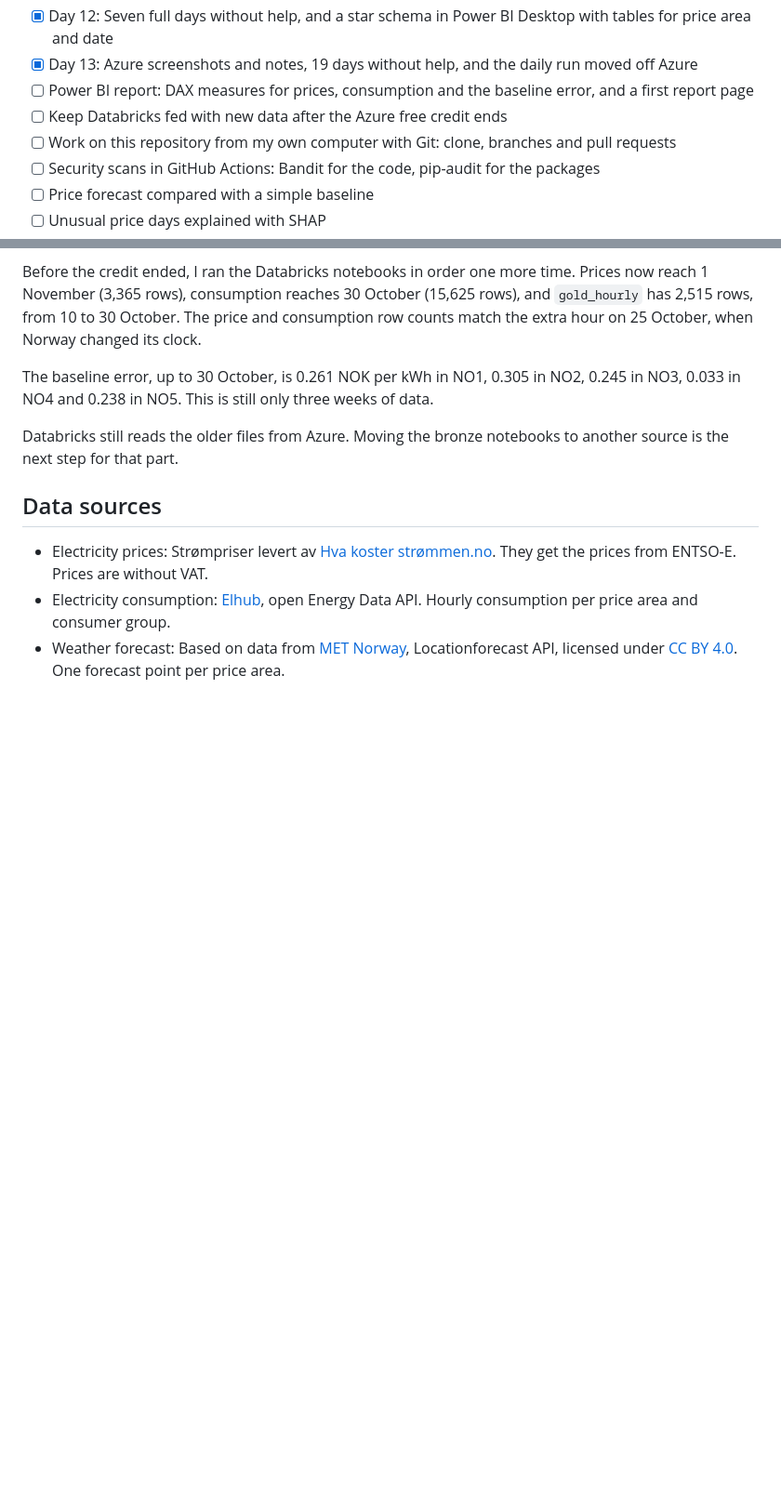
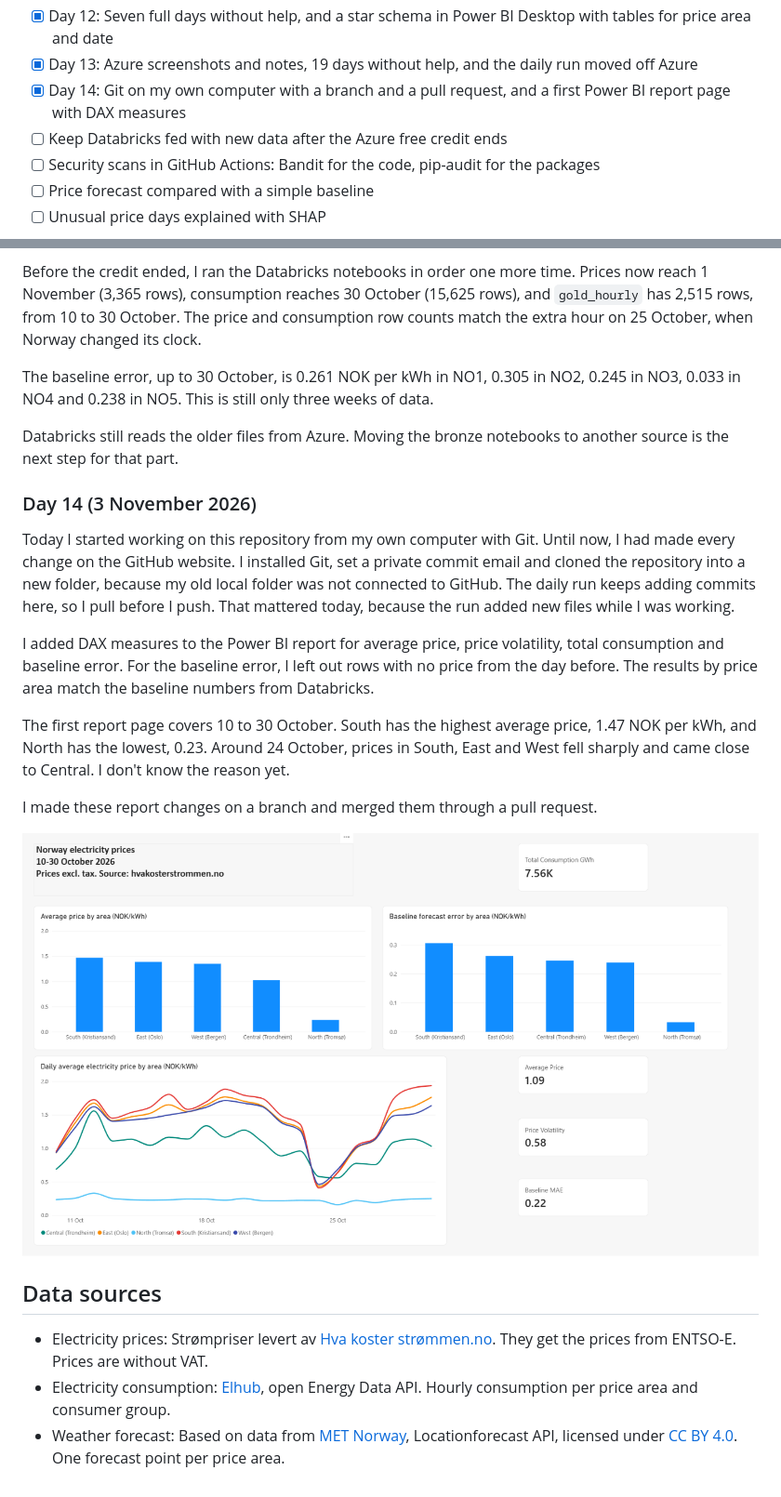
Before and after one commit to Fahimeh-m/norway-power-market-platform, a Markdown page: README.md, 2 parts joined by grey strips. Shown at 93% size. Drawn GitHub-style; pictures changed too: docs/powerbi/01_report_page.png; blank space fills up the shorter version.

Commit message:
Add Day 14 notes and consumption measure

```diff
--- a/README.md
+++ b/README.md
@@ -18,9 +18,8 @@ A small data project about hourly electricity prices in Norway, built on Azure.
 - [x] Day 11: Silver tables for consumption and weather, a first gold table, and the error of a simple baseline
 - [x] Day 12: Seven full days without help, and a star schema in Power BI Desktop with tables for price area and date
 - [x] Day 13: Azure screenshots and notes, 19 days without help, and the daily run moved off Azure
-- [ ] Power BI report: DAX measures for prices, consumption and the baseline error, and a first report page
+- [x] Day 14: Git on my own computer with a branch and a pull request, and a first Power BI report page with DAX measures
 - [ ] Keep Databricks fed with new data after the Azure free credit ends
-- [ ] Work on this repository from my own computer with Git: clone, branches and pull requests
 - [ ] Security scans in GitHub Actions: Bandit for the code, pip-audit for the packages
 - [ ] Price forecast compared with a simple baseline
 - [ ] Unusual price days explained with SHAP
@@ -170,6 +169,18 @@ The baseline error, up to 30 October, is 0.261 NOK per kWh in NO1, 0.305 in NO2,
 
 Databricks still reads the older files from Azure. Moving the bronze notebooks to another source is the next step for that part.
 
+### Day 14 (3 November 2026)
+
+Today I started working on this repository from my own computer with Git. Until now, I had made every change on the GitHub website. I installed Git, set a private commit email and cloned the repository into a new folder, because my old local folder was not connected to GitHub. The daily run keeps adding commits here, so I pull before I push. That mattered today, because the run added new files while I was working.
+
+I added DAX measures to the Power BI report for average price, price volatility, total consumption and baseline error. For the baseline error, I left out rows with no price from the day before. The results by price area match the baseline numbers from Databricks.
+
+The first report page covers 10 to 30 October. South has the highest average price, 1.47 NOK per kWh, and North has the lowest, 0.23. Around 24 October, prices in South, East and West fell sharply and came close to Central. I don't know the reason yet.
+
+I made these report changes on a branch and merged them through a pull request.
+
+![First Power BI report page](docs/powerbi/01_report_page.png)
+
 ## Data sources
 
 - Electricity prices: Strømpriser levert av [Hva koster strømmen.no](https://www.hvakosterstrommen.no). They get the prices from ENTSO-E. Prices are without VAT.
```
Also changed, not shown: 1 other file.
